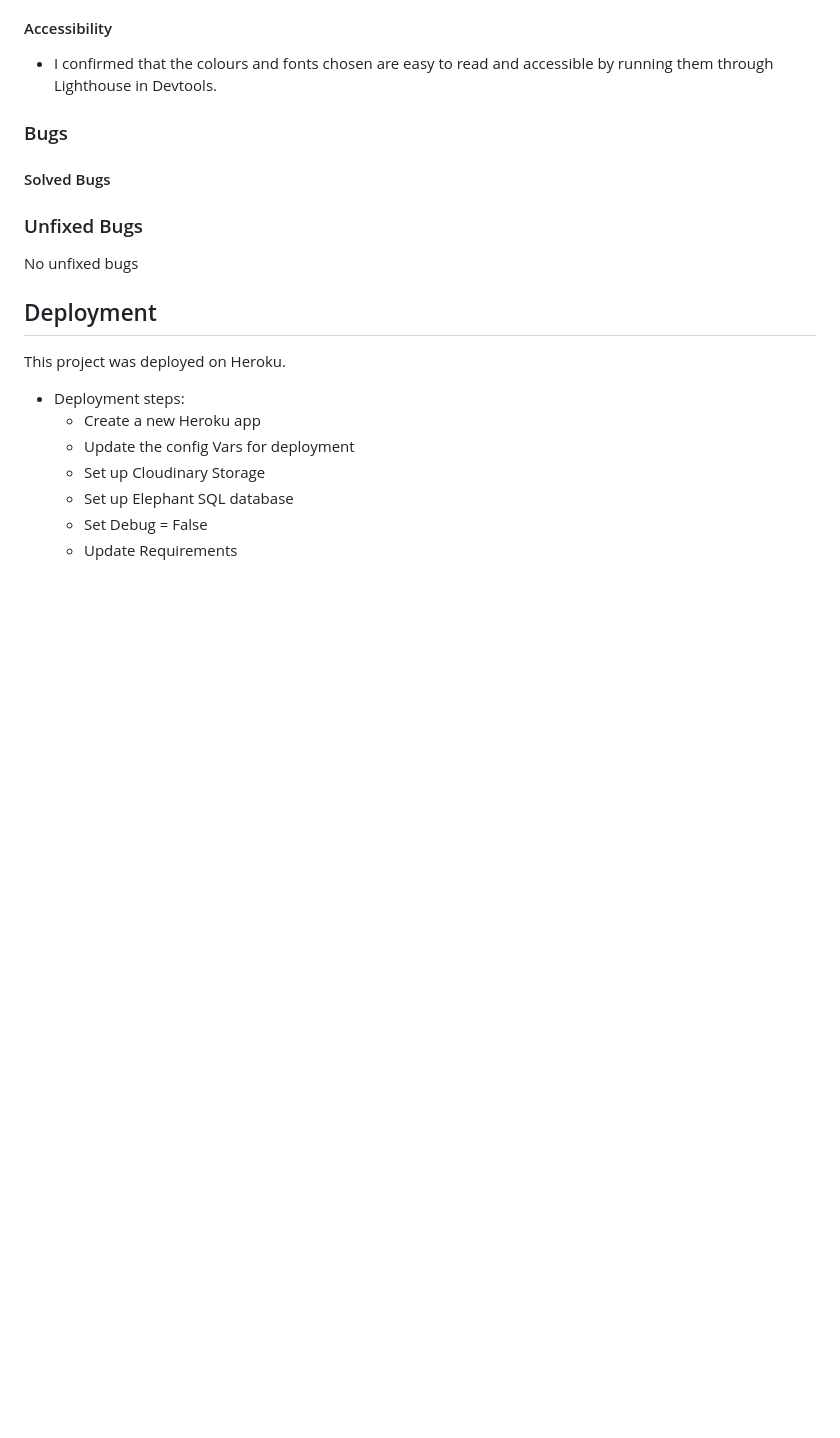
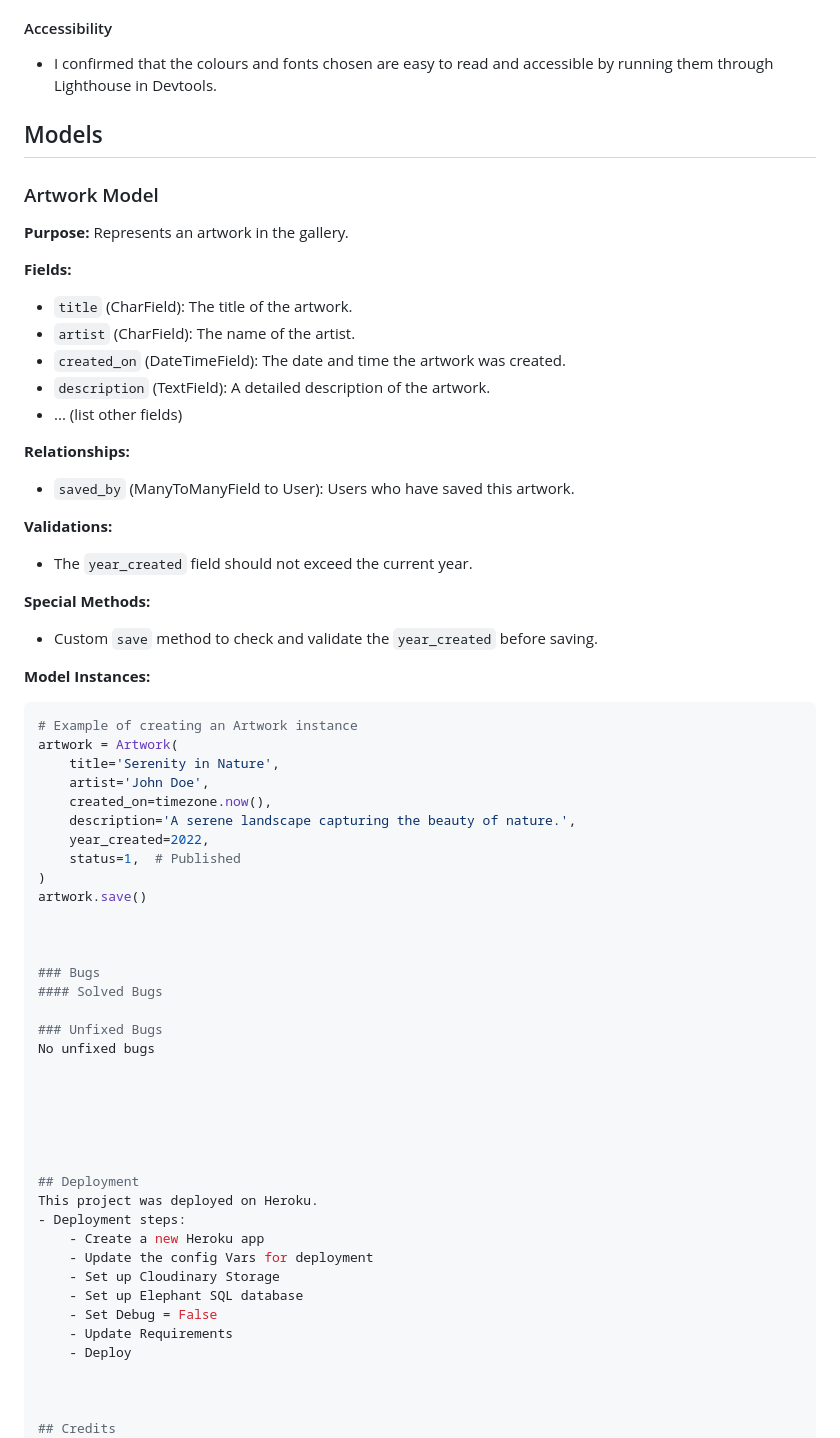
Before and after one commit to annieross10/Brushstrokes, a Markdown page: README.md, the part around one of its changes. Rendered like a GitHub page; blank space fills up the shorter version.

````diff
--- a/README.md
+++ b/README.md
@@ -304,12 +321,52 @@ I've thoroughly tested the application manually to ensure its functionality and
 #### Accessibility
  - I confirmed that the colours and fonts chosen are easy to read and accessible by running them through Lighthouse in Devtools.
 
+## Models
+### Artwork Model
+
+**Purpose:** Represents an artwork in the gallery.
+
+**Fields:**
+- `title` (CharField): The title of the artwork.
+- `artist` (CharField): The name of the artist.
+- `created_on` (DateTimeField): The date and time the artwork was created.
+- `description` (TextField): A detailed description of the artwork.
+- ... (list other fields)
+
+**Relationships:**
+- `saved_by` (ManyToManyField to User): Users who have saved this artwork.
+
+**Validations:**
+- The `year_created` field should not exceed the current year.
+
+**Special Methods:**
+- Custom `save` method to check and validate the `year_created` before saving.
+
+**Model Instances:**
+```python
+# Example of creating an Artwork instance
+artwork = Artwork(
+    title='Serenity in Nature',
+    artist='John Doe',
+    created_on=timezone.now(),
+    description='A serene landscape capturing the beauty of nature.',
+    year_created=2022,
+    status=1,  # Published
+)
+artwork.save()
+
+
 
 ### Bugs
 #### Solved Bugs
 
 ### Unfixed Bugs
 No unfixed bugs
+
+
+
+
+
 
 ## Deployment
 This project was deployed on Heroku.
````
Also changed, not shown: other parts of README.md (+17 -0 lines).
